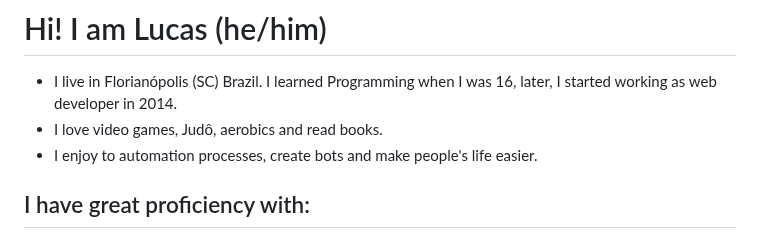
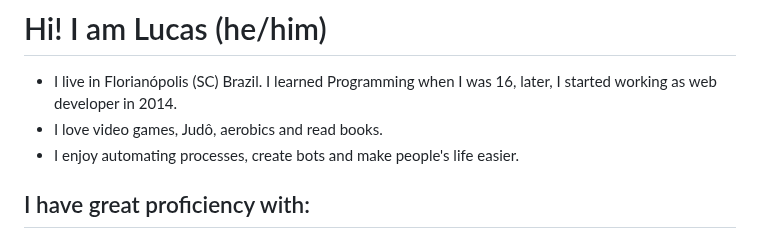
Before and after one commit to terremoth/terremoth, a Markdown page: README.md, the part around the change. Drawn GitHub-style.

Commit message:
Update README.md
typo

```diff
--- a/README.md
+++ b/README.md
@@ -19,7 +19,7 @@
 # Hi! I am Lucas (he/him)
 - I live in Florianópolis (SC) Brazil. I learned Programming when I was 16, later, I started working as web developer in 2014.
 - I love video games, Judô, aerobics and read books.
-- I enjoy to automation processes, create bots and make people's life easier.
+- I enjoy automating processes, create bots and make people's life easier.
 
 ## I have great proficiency with:
 - HTML & CSS
```
